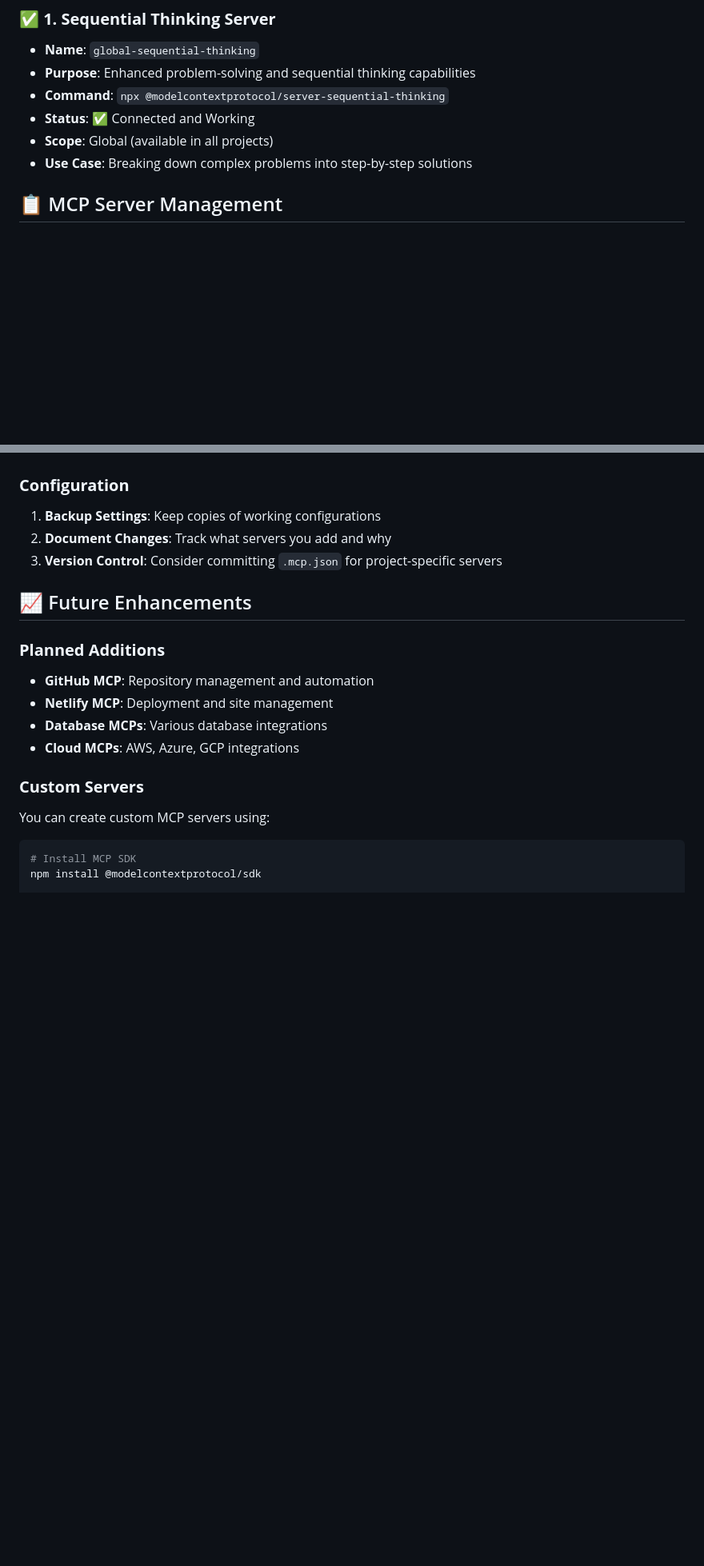
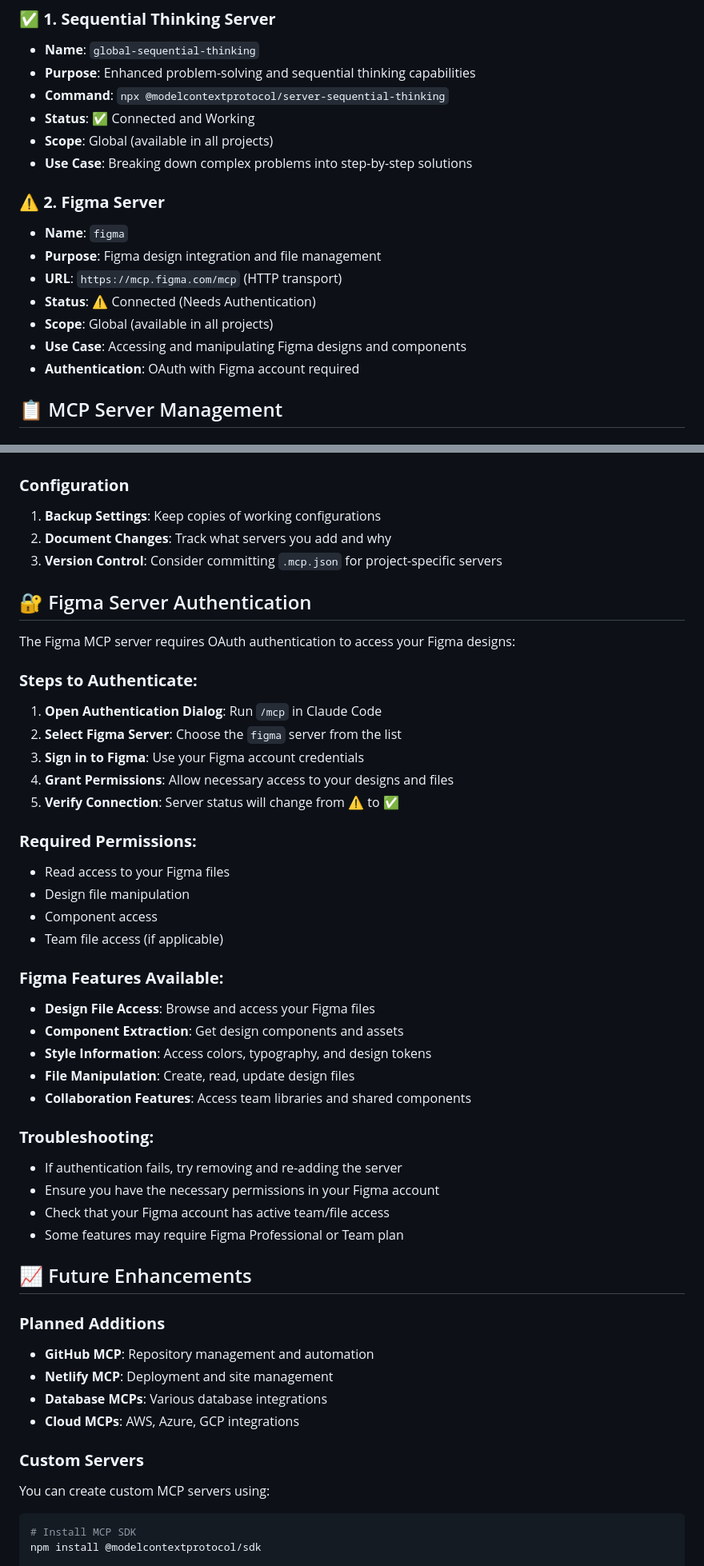
Before and after one commit to chakkiyar102/trello-clone, a Markdown page: GLOBAL_MCP_SETUP.md, 2 parts joined by grey strips. Shown at 80% size. Rendered like a GitHub page; blank space fills up the shorter version.

Commit message:
Add Figma MCP server with authentication setup
- Add Figma MCP server globally via HTTP transport
- Configure OAuth authentication for Figma design integration
- Update documentation with comprehensive Figma authentication guide
- Document Figma features: design access, components, styles, collaboration
- Provide troubleshooting steps for authentication issues
- Ready for design workflow integration and Figma API access

🤖 Generated with Claude Code
Co-Authored-By: Claude <noreply@anthropic.com>

```diff
--- a/GLOBAL_MCP_SETUP.md
+++ b/GLOBAL_MCP_SETUP.md
@@ -11,6 +11,15 @@ This guide documents the global MCP (Model Context Protocol) servers configured
 - **Status**: ✅ Connected and Working
 - **Scope**: Global (available in all projects)
 - **Use Case**: Breaking down complex problems into step-by-step solutions
+
+### ⚠️ **2. Figma Server**
+- **Name**: `figma`
+- **Purpose**: Figma design integration and file management
+- **URL**: `https://mcp.figma.com/mcp` (HTTP transport)
+- **Status**: ⚠ Connected (Needs Authentication)
+- **Scope**: Global (available in all projects)
+- **Use Case**: Accessing and manipulating Figma designs and components
+- **Authentication**: OAuth with Figma account required
 
 ## 📋 MCP Server Management
 
@@ -130,6 +139,36 @@ claude mcp get server-name
 2. **Document Changes**: Track what servers you add and why
 3. **Version Control**: Consider committing `.mcp.json` for project-specific servers
 
+## 🔐 Figma Server Authentication
+
+The Figma MCP server requires OAuth authentication to access your Figma designs:
+
+### **Steps to Authenticate:**
+1. **Open Authentication Dialog**: Run `/mcp` in Claude Code
+2. **Select Figma Server**: Choose the `figma` server from the list
+3. **Sign in to Figma**: Use your Figma account credentials
+4. **Grant Permissions**: Allow necessary access to your designs and files
+5. **Verify Connection**: Server status will change from ⚠ to ✅
+
+### **Required Permissions:**
+- Read access to your Figma files
+- Design file manipulation
+- Component access
+- Team file access (if applicable)
+
+### **Figma Features Available:**
+- **Design File Access**: Browse and access your Figma files
+- **Component Extraction**: Get design components and assets
+- **Style Information**: Access colors, typography, and design tokens
+- **File Manipulation**: Create, read, update design files
+- **Collaboration Features**: Access team libraries and shared components
+
+### **Troubleshooting:**
+- If authentication fails, try removing and re-adding the server
+- Ensure you have the necessary permissions in your Figma account
+- Check that your Figma account has active team/file access
+- Some features may require Figma Professional or Team plan
+
 ## 📈 Future Enhancements
 
 ### **Planned Additions**
```
Also changed, not shown: other parts of GLOBAL_MCP_SETUP.md (+2 -2 lines).
